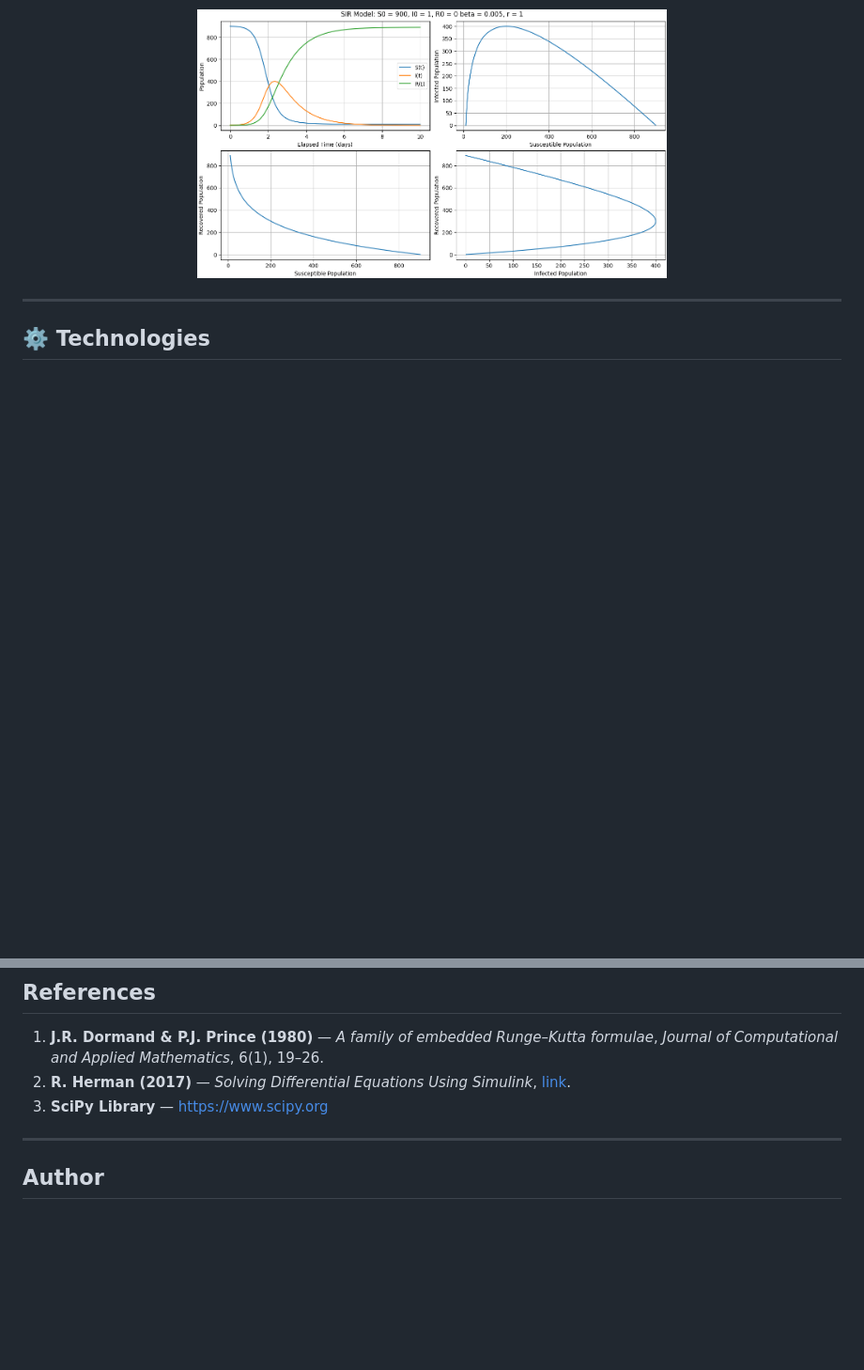
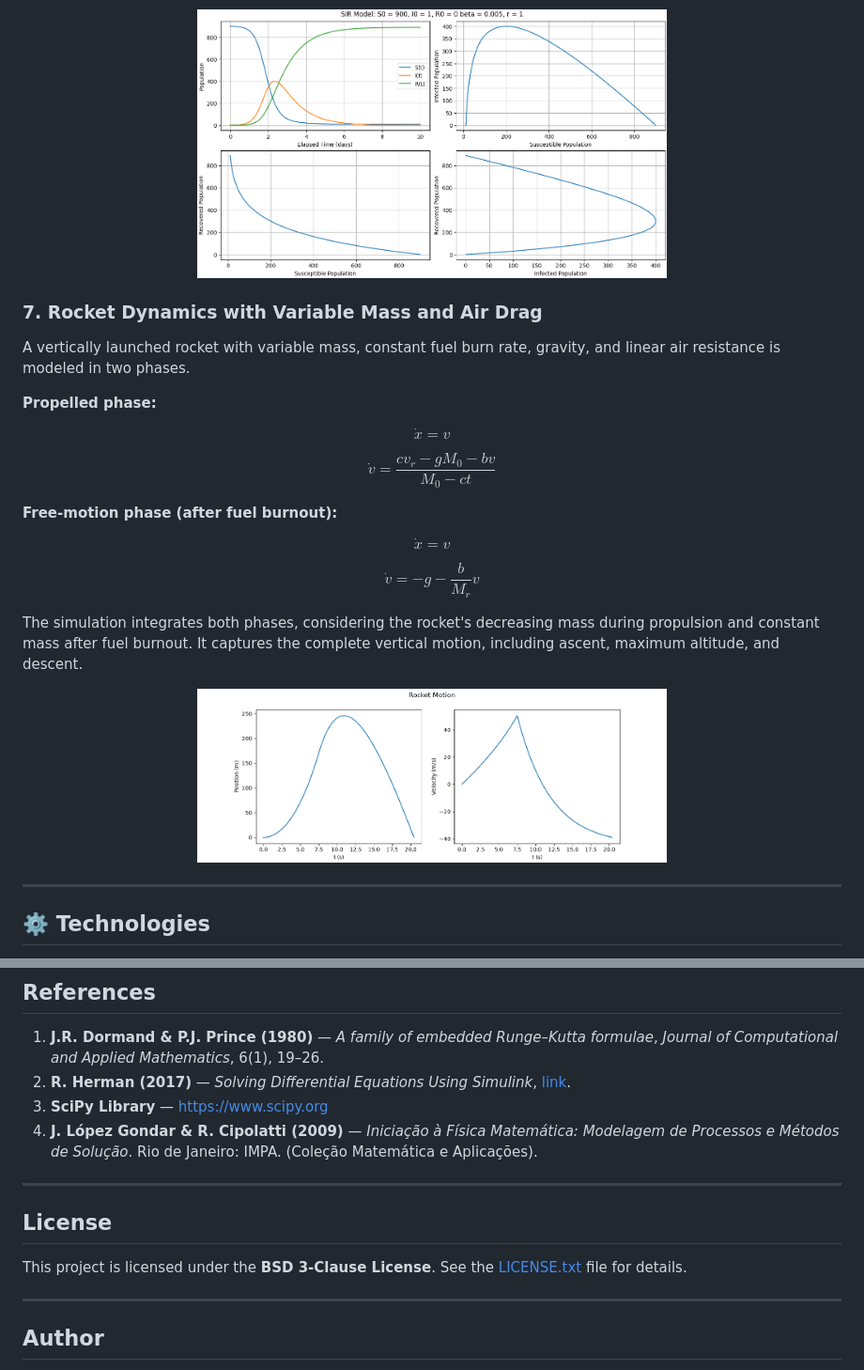
Before and after one commit to fpelogia/dynamical-systems-modelling, a Markdown page: README.md, 2 parts joined by grey strips. Shown at 94% size. Rendered like a GitHub page; pictures changed too: report/Figures/rocket.png (added); blank space fills up the shorter version.

Commit message:
Add rocket simulation and LICENSE

```diff
--- a/README.md
+++ b/README.md
@@ -143,6 +146,36 @@ Each equation describes the evolution of one compartment based on the parameters
   <img src="./report/Figures/sir.png" alt="SIR Model" width="500"/>
 </p>
 
+### 7. Rocket Dynamics with Variable Mass and Air Drag
+
+A vertically launched rocket with variable mass, constant fuel burn rate, gravity, and linear air resistance is modeled in two phases.
+
+**Propelled phase:**
+
+$$
+\dot{x}=v
+$$
+
+$$
+\dot{v}=\frac{cv_r-gM_0-bv}{M_0-ct}
+$$
+
+**Free-motion phase (after fuel burnout):**
+
+$$
+\dot{x}=v
+$$
+
+$$
+\dot{v}=-g-\frac{b}{M_r}v
+$$
+
+The simulation integrates both phases, considering the rocket's decreasing mass during propulsion and constant mass after fuel burnout. It captures the complete vertical motion, including ascent, maximum altitude, and descent.
+
+<p align="center">
+  <img src="./report/Figures/rocket.png" alt="Rocket Dynamics" width="500"/>
+</p>
+
 ---
 
 ## ⚙️ Technologies
@@ -188,9 +221,13 @@ Each script generates plots and prints numerical results.
 1. **J.R. Dormand & P.J. Prince (1980)** — *A family of embedded Runge–Kutta formulae*, *Journal of Computational and Applied Mathematics*, 6(1), 19–26.
 2. **R. Herman (2017)** — *Solving Differential Equations Using Simulink*, [link](http://people.uncw.edu/hermanr/mat361/Simulink/ODE_Simulink.pdf).
 3. **SciPy Library** — [https://www.scipy.org](https://www.scipy.org)
+4. **J. López Gondar & R. Cipolatti (2009)** — *Iniciação à Física Matemática: Modelagem de Processos e Métodos de Solução*. Rio de Janeiro: IMPA. (Coleção Matemática e Aplicações).
+---
+## License
+
+This project is licensed under the **BSD 3-Clause License**. See the [LICENSE.txt](./LICENSE.txt) file for details.
 
 ---
-
 ## Author
 
 **Frederico José Ribeiro Pelogia**
```
Also changed, not shown: other parts of README.md (+3 -0 lines), 2 other files.
